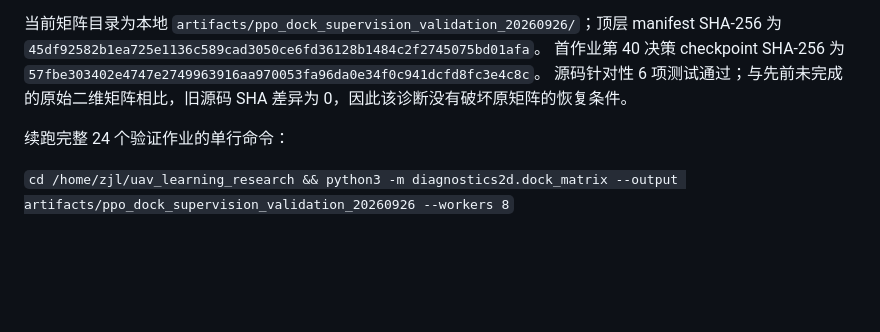
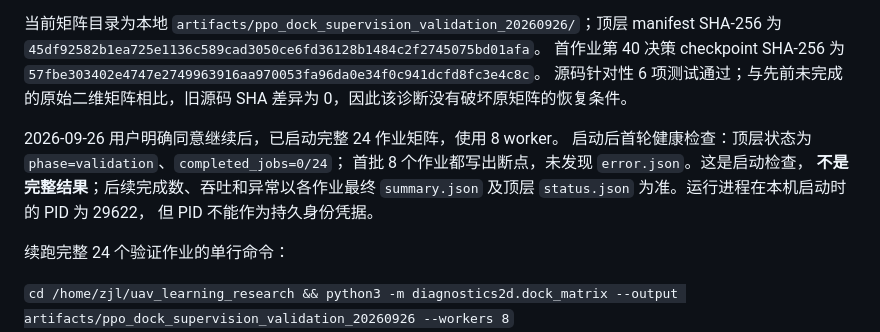
Before and after one commit to ZhangJL16/EA-MAPPO, a Markdown page: PPO_DOCK_STALL_DIAGNOSTIC_20260926.md, the part around the change. GitHub-like rendering; blank space fills up the shorter version.

Commit message:
Record authorized 2D diagnostic startup health

```diff
--- a/PPO_DOCK_STALL_DIAGNOSTIC_20260926.md
+++ b/PPO_DOCK_STALL_DIAGNOSTIC_20260926.md
@@ -40,6 +40,13 @@ SHA-256 为 `45df92582b1ea725e1136c589cad3050ce6fd36128b1484c2f2745075bd01afa`
 源码针对性 6 项测试通过；与先前未完成的原始二维矩阵相比，旧源码
 SHA 差异为 0，因此该诊断没有破坏原矩阵的恢复条件。
 
+2026-09-26 用户明确同意继续后，已启动完整 24 作业矩阵，使用 8 worker。
+启动后首轮健康检查：顶层状态为 `phase=validation`、`completed_jobs=0/24`；
+首批 8 个作业都写出断点，未发现 `error.json`。这是启动检查，
+**不是完整结果**；后续完成数、吞吐和异常以各作业最终 `summary.json`
+及顶层 `status.json` 为准。运行进程在本机启动时的 PID 为 29622，
+但 PID 不能作为持久身份凭据。
+
 续跑完整 24 个验证作业的单行命令：
 
 `cd /home/zjl/uav_learning_research && python3 -m diagnostics2d.dock_matrix --output artifacts/ppo_dock_supervision_validation_20260926 --workers 8`
```
Also changed, not shown: NEXT_PHASE_PLAN_20260926.md (+5 -3 lines).
